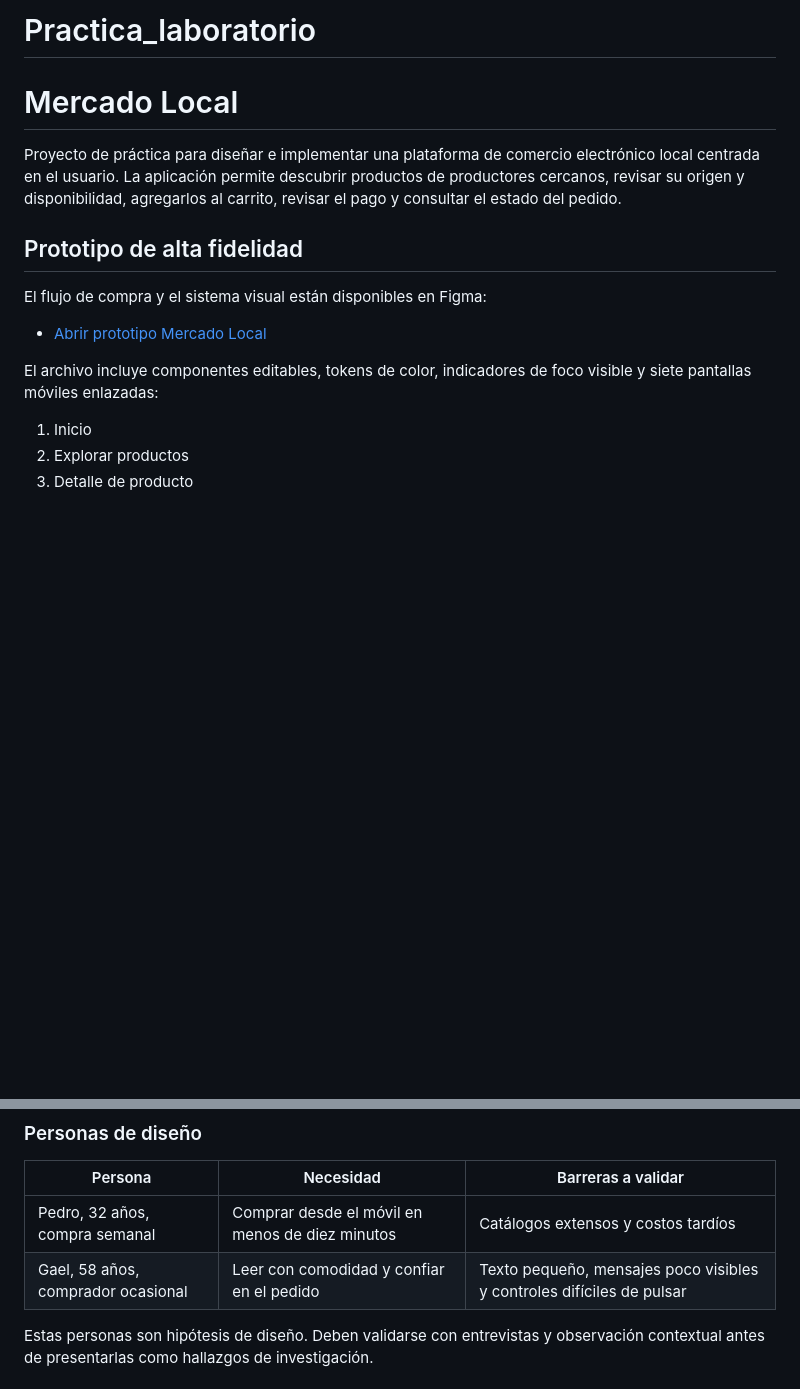
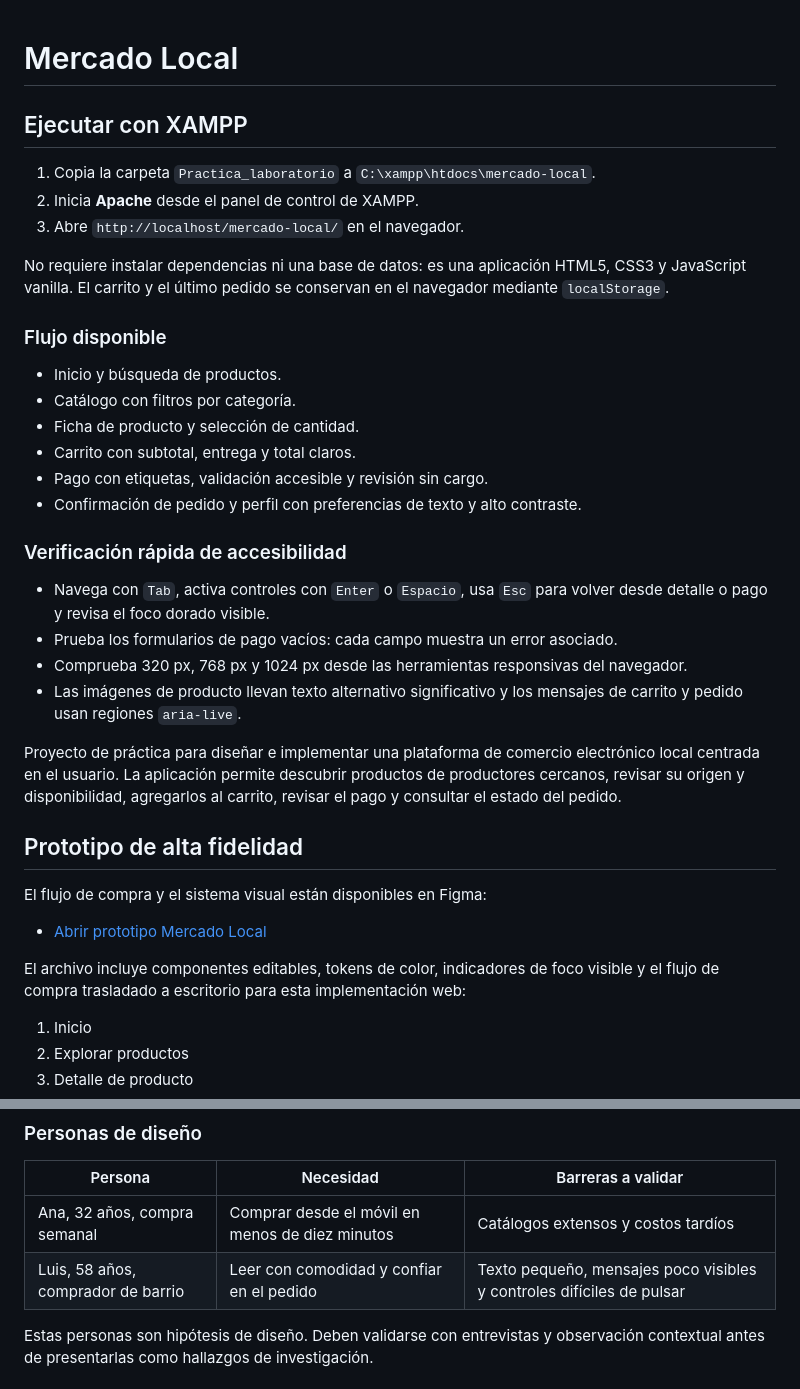
Before and after one commit to GamaVr/Practica_laboratorio, a Markdown page: README.md, 2 parts joined by grey strips. Rendered like a GitHub page; blank space fills up the shorter version.

```diff
--- a/README.md
+++ b/README.md
@@ -1,5 +1,28 @@
-# Practica_laboratorio
 # Mercado Local
+
+## Ejecutar con XAMPP
+
+1. Copia la carpeta `Practica_laboratorio` a `C:\xampp\htdocs\mercado-local`.
+2. Inicia **Apache** desde el panel de control de XAMPP.
+3. Abre `http://localhost/mercado-local/` en el navegador.
+
+No requiere instalar dependencias ni una base de datos: es una aplicación HTML5, CSS3 y JavaScript vanilla. El carrito y el último pedido se conservan en el navegador mediante `localStorage`.
+
+### Flujo disponible
+
+- Inicio y búsqueda de productos.
+- Catálogo con filtros por categoría.
+- Ficha de producto y selección de cantidad.
+- Carrito con subtotal, entrega y total claros.
+- Pago con etiquetas, validación accesible y revisión sin cargo.
+- Confirmación de pedido y perfil con preferencias de texto y alto contraste.
+
+### Verificación rápida de accesibilidad
+
+- Navega con `Tab`, activa controles con `Enter` o `Espacio`, usa `Esc` para volver desde detalle o pago y revisa el foco dorado visible.
+- Prueba los formularios de pago vacíos: cada campo muestra un error asociado.
+- Comprueba 320 px, 768 px y 1024 px desde las herramientas responsivas del navegador.
+- Las imágenes de producto llevan texto alternativo significativo y los mensajes de carrito y pedido usan regiones `aria-live`.
 
 Proyecto de práctica para diseñar e implementar una plataforma de comercio electrónico local centrada en el usuario. La aplicación permite descubrir productos de productores cercanos, revisar su origen y disponibilidad, agregarlos al carrito, revisar el pago y consultar el estado del pedido.
 
@@ -9,7 +32,7 @@ El flujo de compra y el sistema visual están disponibles en Figma:
 
 - [Abrir prototipo Mercado Local](https://www.figma.com/design/wYxdWWhVCHk0f7YSDf7Vnt)
 
-El archivo incluye componentes editables, tokens de color, indicadores de foco visible y siete pantallas móviles enlazadas:
+El archivo incluye componentes editables, tokens de color, indicadores de foco visible y el flujo de compra trasladado a escritorio para esta implementación web:
 
 1. Inicio
 2. Explorar productos
@@ -31,8 +54,8 @@ La aplicación está dirigida a personas adultas que compran alimentos para su h
 
 | Persona | Necesidad | Barreras a validar |
 | --- | --- | --- |
-| Pedro, 32 años, compra semanal | Comprar desde el móvil en menos de diez minutos | Catálogos extensos y costos tardíos |
-| Gael, 58 años, comprador ocasional | Leer con comodidad y confiar en el pedido | Texto pequeño, mensajes poco visibles y controles difíciles de pulsar |
+| Ana, 32 años, compra semanal | Comprar desde el móvil en menos de diez minutos | Catálogos extensos y costos tardíos |
+| Luis, 58 años, comprador de barrio | Leer con comodidad y confiar en el pedido | Texto pequeño, mensajes poco visibles y controles difíciles de pulsar |
 
 Estas personas son hipótesis de diseño. Deben validarse con entrevistas y observación contextual antes de presentarlas como hallazgos de investigación.
 
```
